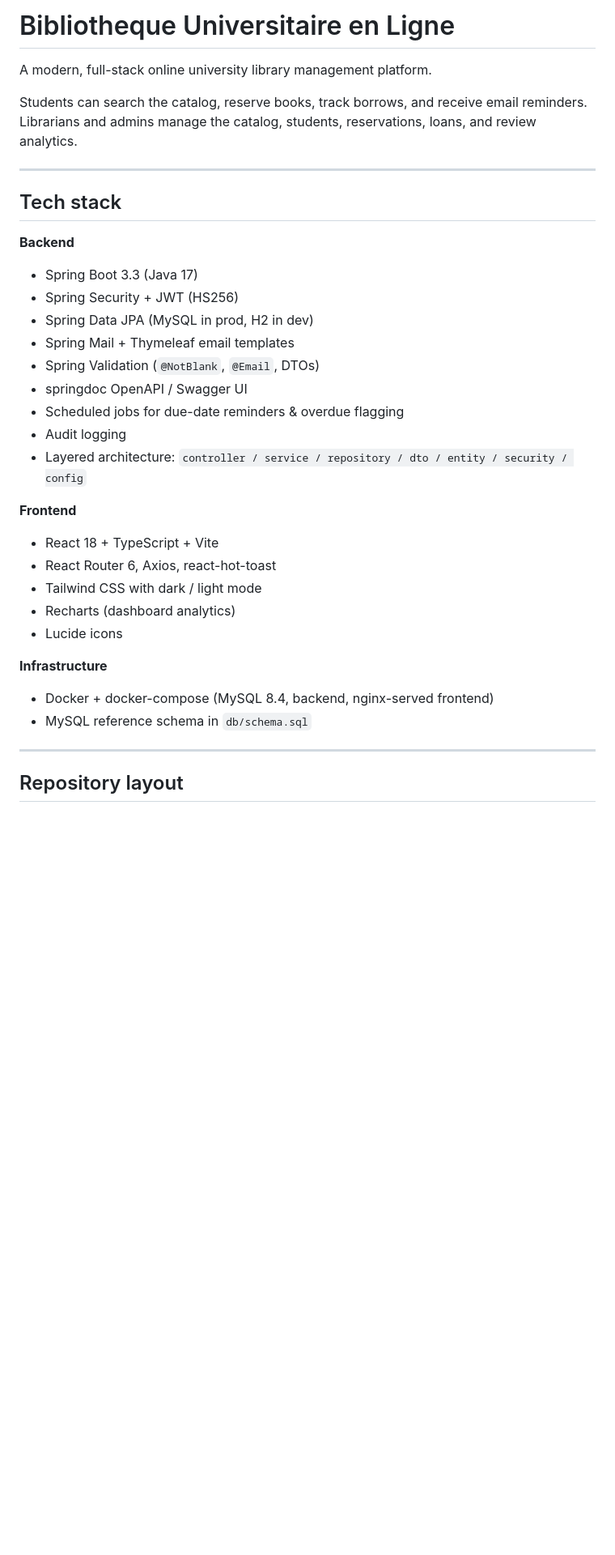
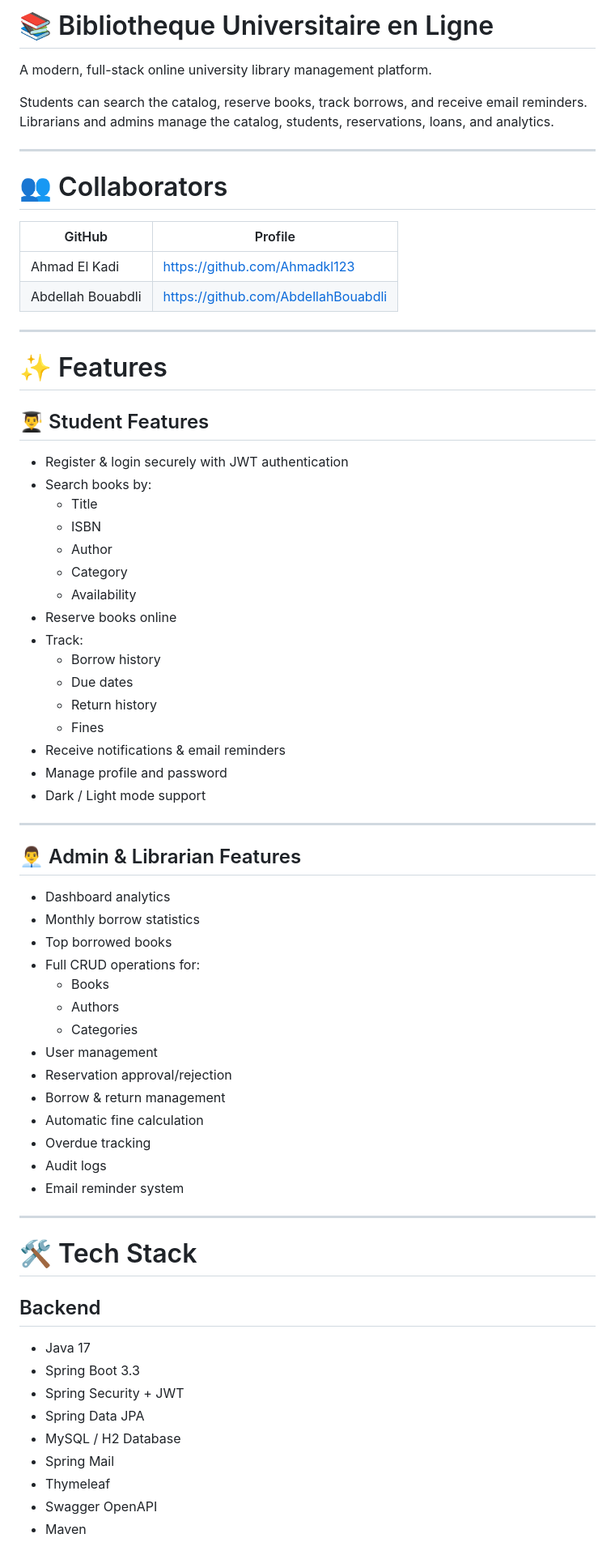
Before and after one commit to Ahmadkl123/project-java, a Markdown page: README.md, the part around one of its changes. Shown at 81% size. Rendered like a GitHub page; blank space fills up the shorter version.

````diff
--- a/README.md
+++ b/README.md
@@ -1,38 +1,71 @@
-# Bibliotheque Universitaire en Ligne
+# 📚 Bibliotheque Universitaire en Ligne
 
 A modern, full-stack online university library management platform.
 
 Students can search the catalog, reserve books, track borrows, and receive email reminders.
-Librarians and admins manage the catalog, students, reservations, loans, and review analytics.
+Librarians and admins manage the catalog, students, reservations, loans, and analytics.
 
 ---
 
-## Tech stack
+# 👥 Collaborators
 
-**Backend**
-- Spring Boot 3.3 (Java 17)
-- Spring Security + JWT (HS256)
-- Spring Data JPA (MySQL in prod, H2 in dev)
-- Spring Mail + Thymeleaf email templates
-- Spring Validation (`@NotBlank`, `@Email`, DTOs)
-- springdoc OpenAPI / Swagger UI
-- Scheduled jobs for due-date reminders & overdue flagging
-- Audit logging
-- Layered architecture: `controller / service / repository / dto / entity / security / config`
-
-**Frontend**
-- React 18 + TypeScript + Vite
-- React Router 6, Axios, react-hot-toast
-- Tailwind CSS with dark / light mode
-- Recharts (dashboard analytics)
-- Lucide icons
-
-**Infrastructure**
-- Docker + docker-compose (MySQL 8.4, backend, nginx-served frontend)
-- MySQL reference schema in `db/schema.sql`
+| GitHub | Profile |
+|--------|---------|
+| Ahmad El Kadi | https://github.com/Ahmadkl123 |
+| Abdellah Bouabdli | https://github.com/AbdellahBouabdli |
 
 ---
 
-## Repository layout
+# ✨ Features
 
-```
+## 👨‍🎓 Student Features
+- Register & login securely with JWT authentication
+- Search books by:
+  - Title
+  - ISBN
+  - Author
+  - Category
+  - Availability
+- Reserve books online
+- Track:
+  - Borrow history
+  - Due dates
+  - Return history
+  - Fines
+- Receive notifications & email reminders
+- Manage profile and password
+- Dark / Light mode support
+
+---
+
+## 👨‍💼 Admin & Librarian Features
+- Dashboard analytics
+- Monthly borrow statistics
+- Top borrowed books
+- Full CRUD operations for:
+  - Books
+  - Authors
+  - Categories
+- User management
+- Reservation approval/rejection
+- Borrow & return management
+- Automatic fine calculation
+- Overdue tracking
+- Audit logs
+- Email reminder system
+
+---
+
+# 🛠️ Tech Stack
+
+## Backend
+- Java 17
+- Spring Boot 3.3
+- Spring Security + JWT
+- Spring Data JPA
+- MySQL / H2 Database
+- Spring Mail
+- Thymeleaf
+- Swagger OpenAPI
+- Maven
+
````
Also changed, not shown: other parts of README.md (+168 -119 lines).
